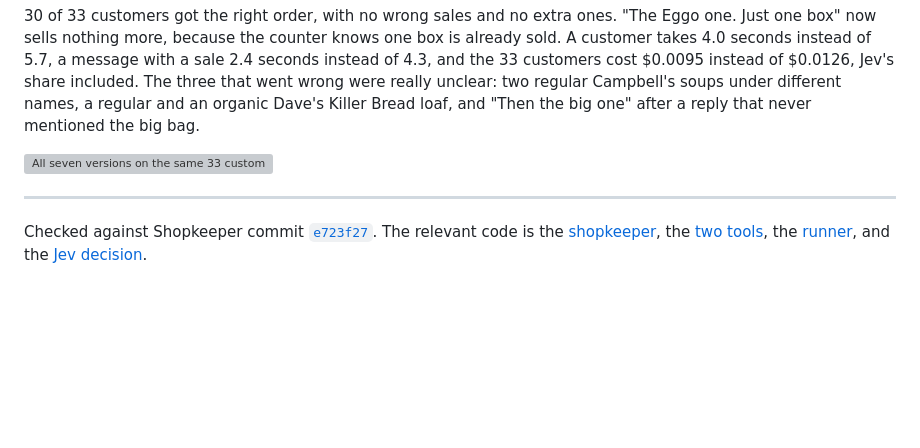
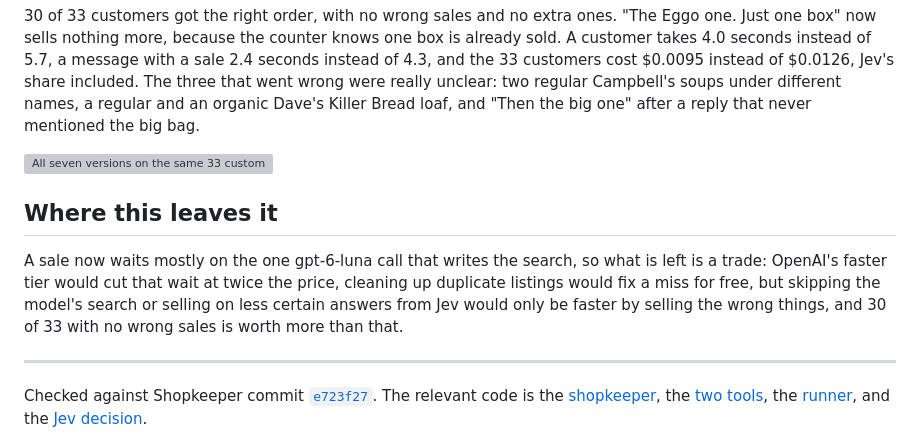
Before and after one commit to Abhi-Gautam/shopkeeper, a Markdown page: docs/public/article.md, the part around the change. Drawn GitHub-style; blank space fills up the shorter version; grey boxes are pictures that could not be loaded.

Commit message:
End the article with where the shopkeeper stands.

```diff
--- a/docs/public/article.md
+++ b/docs/public/article.md
@@ -94,6 +94,10 @@ Getting the questions right took three versions, and each time the traces showed
 
 ![All seven versions on the same 33 customers. Customers who got the right order: 7, 6, 8 on the small shop, 7 with the item list on the full shelf, 23 with ranked search, 27 with a printed receipt, 30 with Jev deciding the sale. Seconds per customer: 5.7, 6.6, 6.7, 9.3, 5.7, 5.7, 4.0. Cost for the 33 customers: $0.0063, $0.0259, $0.0268, $0.1455, $0.0099, $0.0126, $0.0095.](/media/shopkeeper/stages.svg)
 
+## Where this leaves it
+
+A sale now waits mostly on the one gpt-6-luna call that writes the search, so what is left is a trade: OpenAI's faster tier would cut that wait at twice the price, cleaning up duplicate listings would fix a miss for free, but skipping the model's search or selling on less certain answers from Jev would only be faster by selling the wrong things, and 30 of 33 with no wrong sales is worth more than that.
+
 ---
 
 Checked against Shopkeeper commit [`e723f27`](https://github.com/Abhi-Gautam/shopkeeper/commit/e723f27d0d00dc0a7602099ccbf773a7f3513be5). The relevant code is the [shopkeeper](https://github.com/Abhi-Gautam/shopkeeper/blob/e723f27d0d00dc0a7602099ccbf773a7f3513be5/agent/counter.py), the [two tools](https://github.com/Abhi-Gautam/shopkeeper/blob/e723f27d0d00dc0a7602099ccbf773a7f3513be5/store/publish.sql), the [runner](https://github.com/Abhi-Gautam/shopkeeper/blob/e723f27d0d00dc0a7602099ccbf773a7f3513be5/floor/run.py), and the [Jev decision](https://github.com/Abhi-Gautam/shopkeeper/blob/e723f27d0d00dc0a7602099ccbf773a7f3513be5/agent/jev.py).
```
